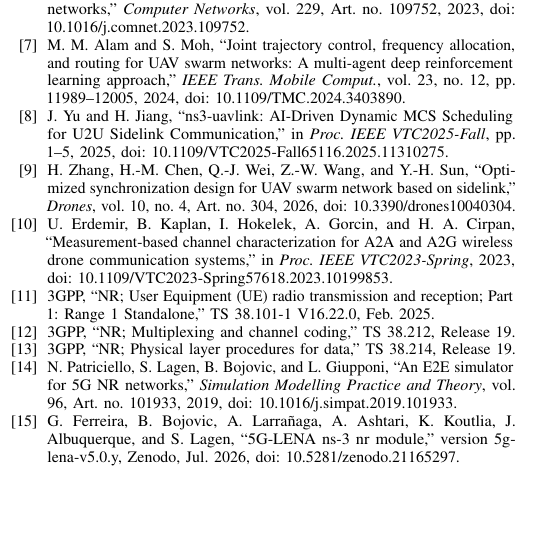
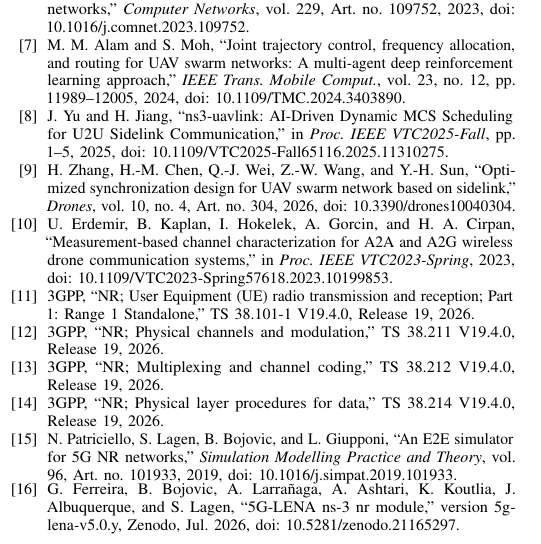
Before and after one commit to panagiotagrosdouli/uav-sidelink-swarm, a LaTeX paper (paper/vtc2027/main.tex, which reads paper/vtc2027/references.tex): part of one column of page 5 of 5, cut so that both start at the same text, the shorter picture padded with empty space. Compiled offline with pdfLaTeX.

Commit message:
paper: use exact Release-19 3GPP versions

```diff
--- a/paper/vtc2027/references.tex
+++ b/paper/vtc2027/references.tex
@@ -9,9 +9,10 @@
 \bibitem{yu2025uavlink} J. Yu and H. Jiang, ``ns3-uavlink: AI-Driven Dynamic MCS Scheduling for U2U Sidelink Communication,'' in \emph{Proc. IEEE VTC2025-Fall}, pp. 1--5, 2025, doi: 10.1109/VTC2025-Fall65116.2025.11310275.
 \bibitem{zhang2026sync} H. Zhang, H.-M. Chen, Q.-J. Wei, Z.-W. Wang, and Y.-H. Sun, ``Optimized synchronization design for UAV swarm network based on sidelink,'' \emph{Drones}, vol. 10, no. 4, Art. no. 304, 2026, doi: 10.3390/drones10040304.
 \bibitem{erdemir2023a2a} U. Erdemir, B. Kaplan, I. Hokelek, A. Gorcin, and H. A. Cirpan, ``Measurement-based channel characterization for A2A and A2G wireless drone communication systems,'' in \emph{Proc. IEEE VTC2023-Spring}, 2023, doi: 10.1109/VTC2023-Spring57618.2023.10199853.
-\bibitem{3gpp38101} 3GPP, ``NR; User Equipment (UE) radio transmission and reception; Part 1: Range 1 Standalone,'' TS 38.101-1 V16.22.0, Feb. 2025.
-\bibitem{3gpp38212} 3GPP, ``NR; Multiplexing and channel coding,'' TS 38.212, Release 19.
-\bibitem{3gpp38214} 3GPP, ``NR; Physical layer procedures for data,'' TS 38.214, Release 19.
+\bibitem{3gpp38101} 3GPP, ``NR; User Equipment (UE) radio transmission and reception; Part 1: Range 1 Standalone,'' TS 38.101-1 V19.4.0, Release 19, 2026.
+\bibitem{3gpp38211} 3GPP, ``NR; Physical channels and modulation,'' TS 38.211 V19.4.0, Release 19, 2026.
+\bibitem{3gpp38212} 3GPP, ``NR; Multiplexing and channel coding,'' TS 38.212 V19.4.0, Release 19, 2026.
+\bibitem{3gpp38214} 3GPP, ``NR; Physical layer procedures for data,'' TS 38.214 V19.4.0, Release 19, 2026.
 \bibitem{patriciello2019e2e} N. Patriciello, S. Lagen, B. Bojovic, and L. Giupponi, ``An E2E simulator for 5G NR networks,'' \emph{Simulation Modelling Practice and Theory}, vol. 96, Art. no. 101933, 2019, doi: 10.1016/j.simpat.2019.101933.
 \bibitem{ferreira2026lena} G. Ferreira, B. Bojovic, A. Larra\~naga, A. Ashtari, K. Koutlia, J. Albuquerque, and S. Lagen, ``5G-LENA ns-3 nr module,'' version 5g-lena-v5.0.y, Zenodo, Jul. 2026, doi: 10.5281/zenodo.21165297.
 \end{thebibliography}
```
